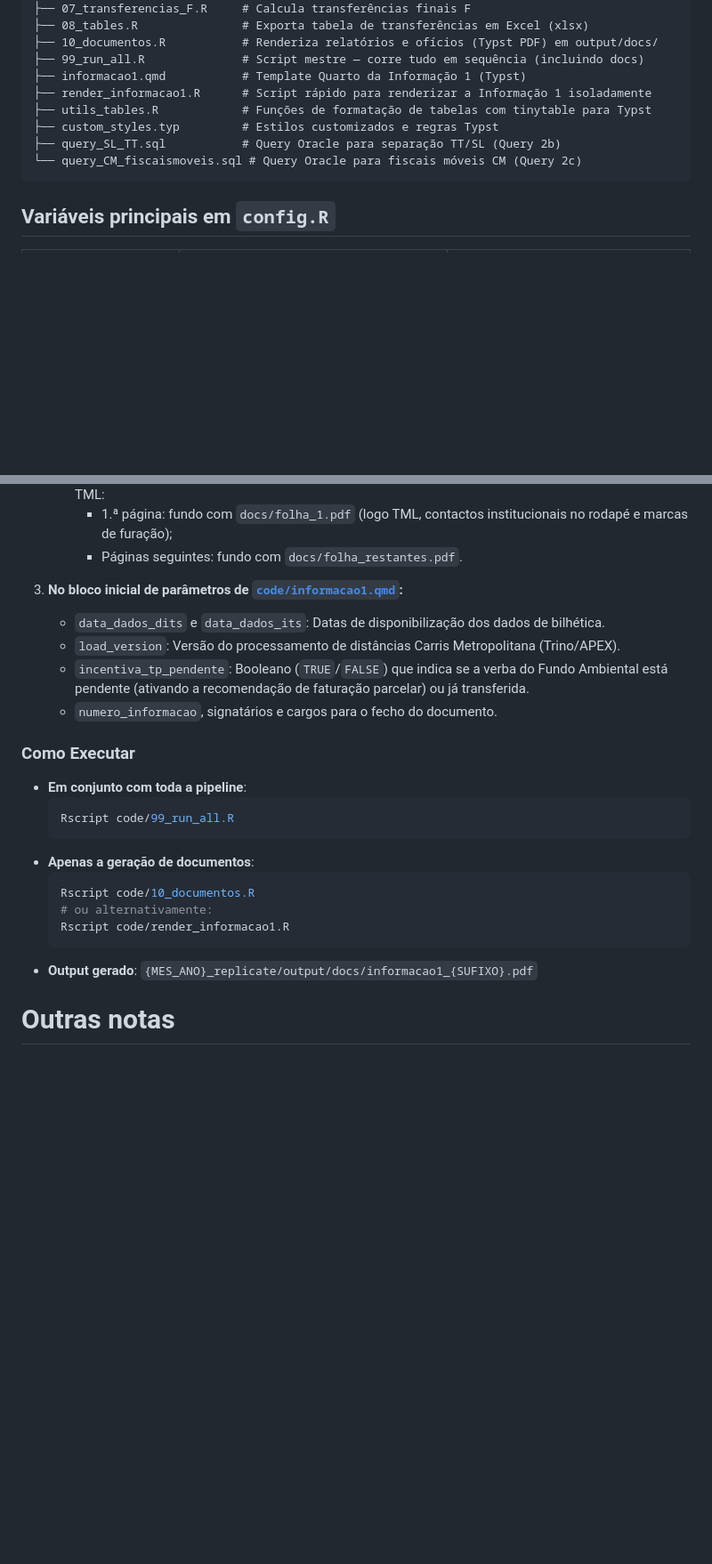
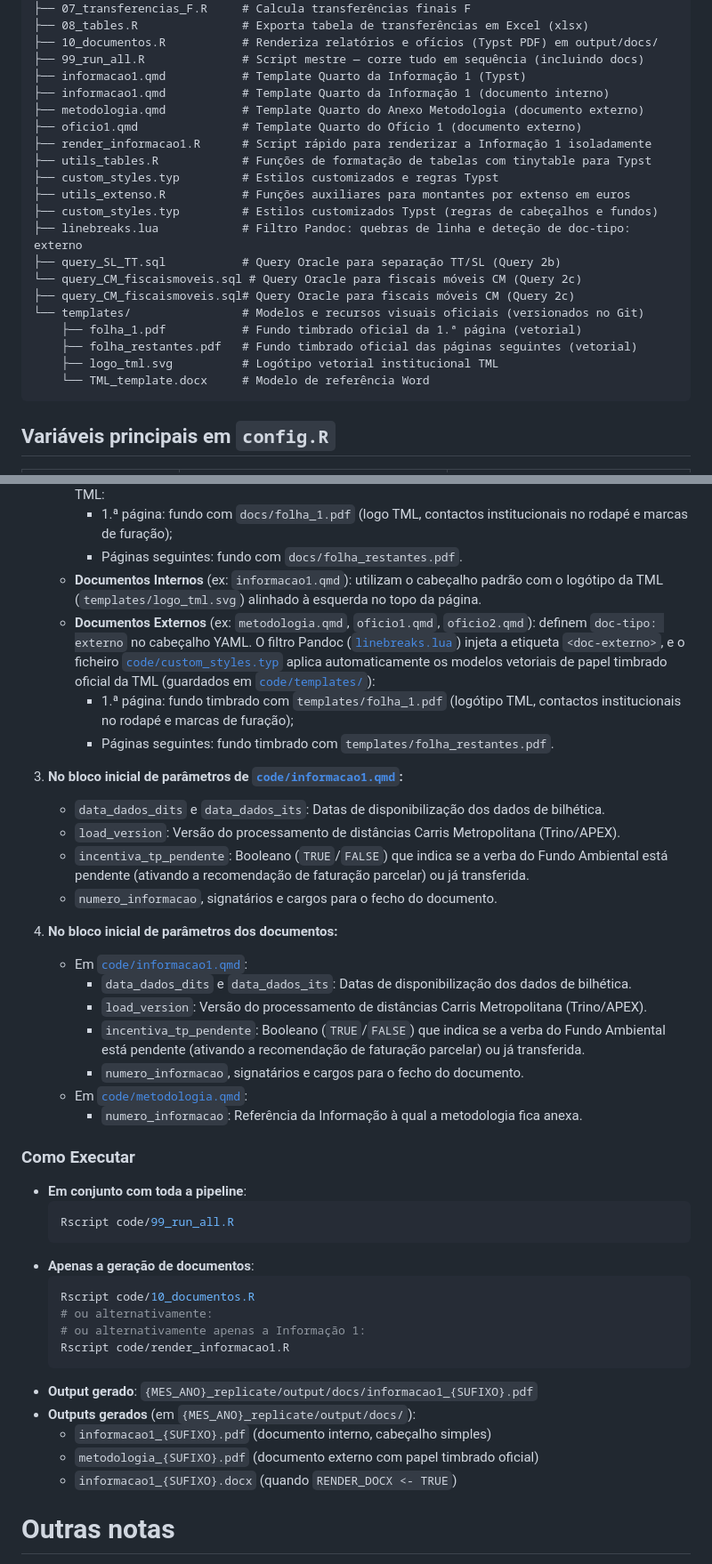
Before and after one commit to tmlmobilidade/compensacoes-navegante, a Markdown page: code/procedure.md, 2 parts joined by grey strips. Shown at 89% size. Drawn GitHub-style; blank space fills up the shorter version.

Commit message:
folder organization

````diff
--- a/code/procedure.md
+++ b/code/procedure.md
@@ -23,11 +23,23 @@ code/
 ├── 10_documentos.R           # Renderiza relatórios e ofícios (Typst PDF) em output/docs/
 ├── 99_run_all.R              # Script mestre — corre tudo em sequência (incluindo docs)
 ├── informacao1.qmd           # Template Quarto da Informação 1 (Typst)
+├── informacao1.qmd           # Template Quarto da Informação 1 (documento interno)
+├── metodologia.qmd           # Template Quarto do Anexo Metodologia (documento externo)
+├── oficio1.qmd               # Template Quarto do Ofício 1 (documento externo)
 ├── render_informacao1.R      # Script rápido para renderizar a Informação 1 isoladamente
 ├── utils_tables.R            # Funções de formatação de tabelas com tinytable para Typst
 ├── custom_styles.typ         # Estilos customizados e regras Typst
+├── utils_extenso.R           # Funções auxiliares para montantes por extenso em euros
+├── custom_styles.typ         # Estilos customizados Typst (regras de cabeçalhos e fundos)
+├── linebreaks.lua            # Filtro Pandoc: quebras de linha e deteção de doc-tipo: externo
 ├── query_SL_TT.sql           # Query Oracle para separação TT/SL (Query 2b)
 └── query_CM_fiscaismoveis.sql # Query Oracle para fiscais móveis CM (Query 2c)
+├── query_CM_fiscaismoveis.sql# Query Oracle para fiscais móveis CM (Query 2c)
+└── templates/                # Modelos e recursos visuais oficiais (versionados no Git)
+    ├── folha_1.pdf           # Fundo timbrado oficial da 1.ª página (vetorial)
+    ├── folha_restantes.pdf   # Fundo timbrado oficial das páginas seguintes (vetorial)
+    ├── logo_tml.svg          # Logótipo vetorial institucional TML
+    └── TML_template.docx     # Modelo de referência Word
 ```
 
 ## Variáveis principais em `config.R`
@@ -577,12 +593,24 @@ A produção dos relatórios é automatizada com **Quarto** e compilada através
    - **Documentos Externos** (ex: `metodologia.qmd`, `oficio1.qmd`, `oficio2.qmd`): definem `doc-tipo: externo` no cabeçalho YAML. O filtro Pandoc injeta a etiqueta `<doc-externo>`, e o ficheiro [`code/custom_styles.typ`](custom_styles.typ) aplica automaticamente os modelos vetoriais de papel timbrado oficial da TML:
      - 1.ª página: fundo com `docs/folha_1.pdf` (logo TML, contactos institucionais no rodapé e marcas de furação);
      - Páginas seguintes: fundo com `docs/folha_restantes.pdf`.
+   - **Documentos Internos** (ex: `informacao1.qmd`): utilizam o cabeçalho padrão com o logótipo da TML (`templates/logo_tml.svg`) alinhado à esquerda no topo da página.
+   - **Documentos Externos** (ex: `metodologia.qmd`, `oficio1.qmd`, `oficio2.qmd`): definem `doc-tipo: externo` no cabeçalho YAML. O filtro Pandoc ([`linebreaks.lua`](linebreaks.lua)) injeta a etiqueta `<doc-externo>`, e o ficheiro [`code/custom_styles.typ`](custom_styles.typ) aplica automaticamente os modelos vetoriais de papel timbrado oficial da TML (guardados em [`code/templates/`](templates/)):
+     - 1.ª página: fundo timbrado com `templates/folha_1.pdf` (logótipo TML, contactos institucionais no rodapé e marcas de furação);
+     - Páginas seguintes: fundo timbrado com `templates/folha_restantes.pdf`.
 
 2. **No bloco inicial de parâmetros de [`code/informacao1.qmd`](informacao1.qmd):**
    - `data_dados_dits` e `data_dados_its`: Datas de disponibilização dos dados de bilhética.
    - `load_version`: Versão do processamento de distâncias Carris Metropolitana (Trino/APEX).
    - `incentiva_tp_pendente`: Booleano (`TRUE`/`FALSE`) que indica se a verba do Fundo Ambiental está pendente (ativando a recomendação de faturação parcelar) ou já transferida.
    - `numero_informacao`, signatários e cargos para o fecho do documento.
+3. **No bloco inicial de parâmetros dos documentos:**
+   - Em [`code/informacao1.qmd`](informacao1.qmd):
+     - `data_dados_dits` e `data_dados_its`: Datas de disponibilização dos dados de bilhética.
+     - `load_version`: Versão do processamento de distâncias Carris Metropolitana (Trino/APEX).
+     - `incentiva_tp_pendente`: Booleano (`TRUE`/`FALSE`) que indica se a verba do Fundo Ambiental está pendente (ativando a recomendação de faturação parcelar) ou já transferida.
+     - `numero_informacao`, signatários e cargos para o fecho do documento.
+   - Em [`code/metodologia.qmd`](metodologia.qmd):
+     - `numero_informacao`: Referência da Informação à qual a metodologia fica anexa.
 
 ### Como Executar
 
@@ -594,10 +622,15 @@ A produção dos relatórios é automatizada com **Quarto** e compilada através
   ```bash
   Rscript code/10_documentos.R
   # ou alternativamente:
+  # ou alternativamente apenas a Informação 1:
   Rscript code/render_informacao1.R
   ```
 - **Output gerado**:
   `{MES_ANO}_replicate/output/docs/informacao1_{SUFIXO}.pdf`
+- **Outputs gerados** (em `{MES_ANO}_replicate/output/docs/`):
+  - `informacao1_{SUFIXO}.pdf` (documento interno, cabeçalho simples)
+  - `metodologia_{SUFIXO}.pdf` (documento externo com papel timbrado oficial)
+  - `informacao1_{SUFIXO}.docx` (quando `RENDER_DOCX <- TRUE`)
 
 
 # Outras notas
````
Also changed, not shown: other parts of code/procedure.md (+4 -0 lines), README.md (+14 -0 lines).
